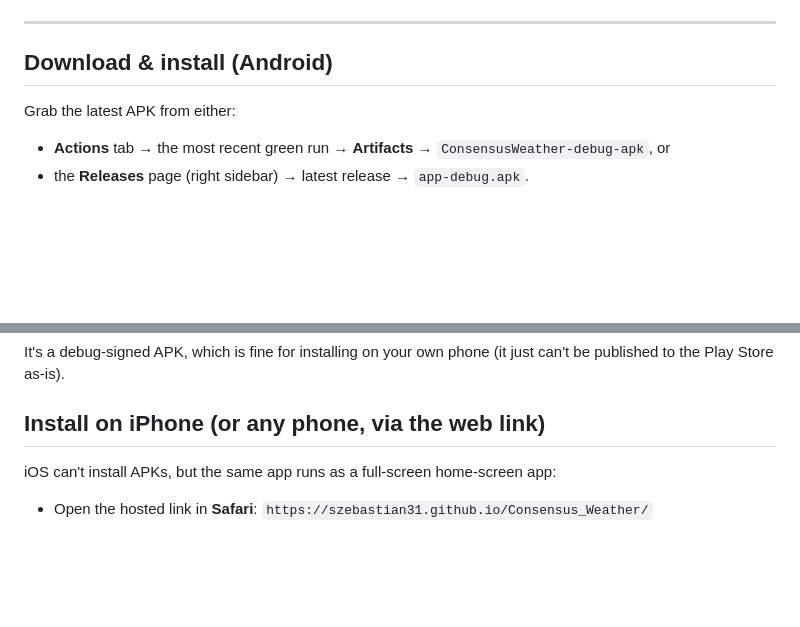
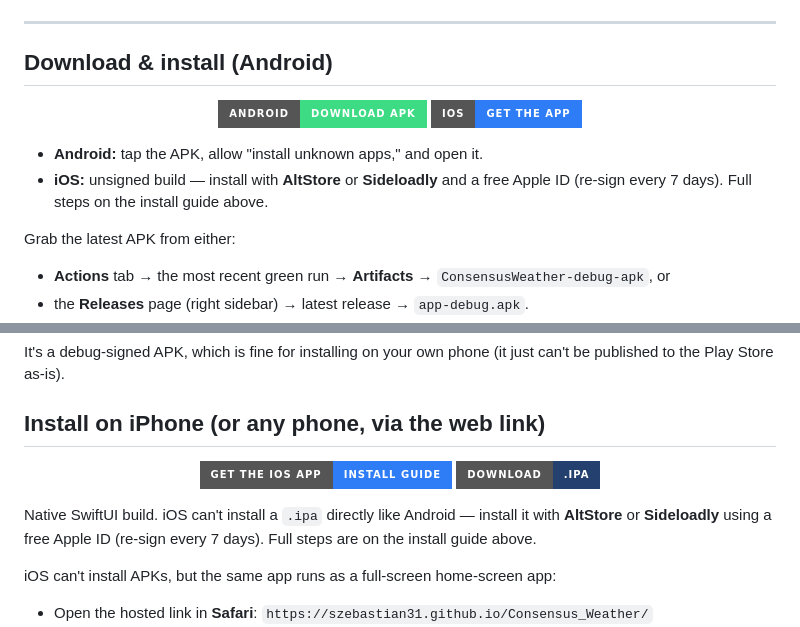
Before and after one commit to Szebastian31/Consensus_Weather, a Markdown page: README.md, 2 parts joined by grey strips. Drawn GitHub-style; badges without logos; blank space fills up the shorter version.

```diff
--- a/README.md
+++ b/README.md
@@ -31,6 +31,19 @@ You can support me and [Buy me a coffee](https://buycoffee.to/szebastian) ☕️
 
 ## Download & install (Android)
 
+<p align="center">
+  <a href="https://github.com/Szebastian31/Consensus_Weather/releases/latest/download/app-debug.apk">
+    <img src="https://img.shields.io/badge/Android-Download%20APK-3DDC84?style=for-the-badge&logo=android&logoColor=white" alt="Download Android APK">
+  </a>
+  <a href="https://szebastian31.github.io/Consensus_Weather/ios.html">
+    <img src="https://img.shields.io/badge/iOS-Get%20the%20app-2E7CF6?style=for-the-badge&logo=apple&logoColor=white" alt="Get the iOS app">
+  </a>
+</p>
+
+- **Android:** tap the APK, allow "install unknown apps," and open it.
+- **iOS:** unsigned build — install with **AltStore** or **Sideloadly** and a free Apple ID (re-sign every 7 days). Full steps on the install guide above.
+
+
 Grab the latest APK from either:
 - **Actions** tab → the most recent green run → **Artifacts** → `ConsensusWeather-debug-apk`, or
 - the **Releases** page (right sidebar) → latest release → `app-debug.apk`.
@@ -51,6 +64,18 @@ It's a debug-signed APK, which is fine for installing on your own phone (it just
 It's a debug-signed APK, which is fine for installing on your own phone (it just can't be published to the Play Store as-is).
 
 ## Install on iPhone (or any phone, via the web link)
+
+<p align="center">
+  <a href="https://szebastian31.github.io/Consensus_Weather/ios.html">
+    <img src="https://img.shields.io/badge/Get%20the%20iOS%20app-Install%20guide-2E7CF6?style=for-the-badge&logo=apple&logoColor=white" alt="Get the iOS app">
+  </a>
+  <a href="https://github.com/Szebastian31/Consensus_Weather/releases/download/ios-latest/ConsensusWeather-unsigned.ipa">
+    <img src="https://img.shields.io/badge/Download-.ipa-24406E?style=for-the-badge&logo=github&logoColor=white" alt="Download .ipa">
+  </a>
+</p>
+
+Native SwiftUI build. iOS can't install a `.ipa` directly like Android — install it with **AltStore** or **Sideloadly** using a free Apple ID (re-sign every 7 days). Full steps are on the install guide above.
+
 
 iOS can't install APKs, but the same app runs as a full-screen home-screen app:
 
```
